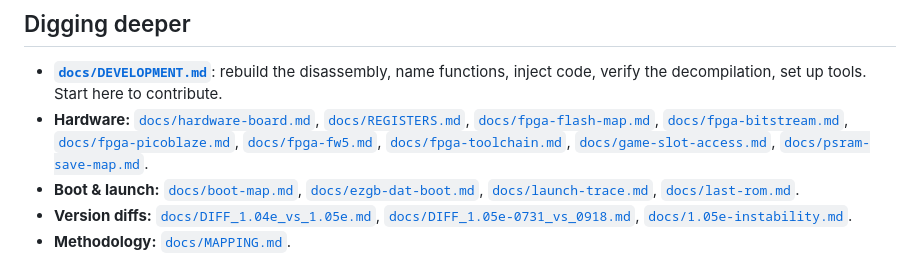
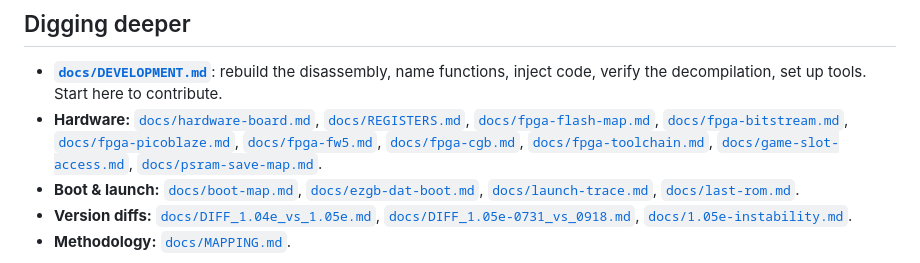
Before and after one commit to lukesau/ezgb, a Markdown page: README.md, the part around the change. GitHub-like rendering.

```diff
--- a/README.md
+++ b/README.md
@@ -182,6 +182,7 @@ the FW5 packages differ
   [`docs/fpga-bitstream.md`](docs/fpga-bitstream.md),
   [`docs/fpga-picoblaze.md`](docs/fpga-picoblaze.md),
   [`docs/fpga-fw5.md`](docs/fpga-fw5.md),
+  [`docs/fpga-cgb.md`](docs/fpga-cgb.md),
   [`docs/fpga-toolchain.md`](docs/fpga-toolchain.md),
   [`docs/game-slot-access.md`](docs/game-slot-access.md),
   [`docs/psram-save-map.md`](docs/psram-save-map.md).
```
Also changed, not shown: docs/cgb-mode.md (+4 -0 lines), docs/fpga-cgb.md (added, +101 -0 lines).
